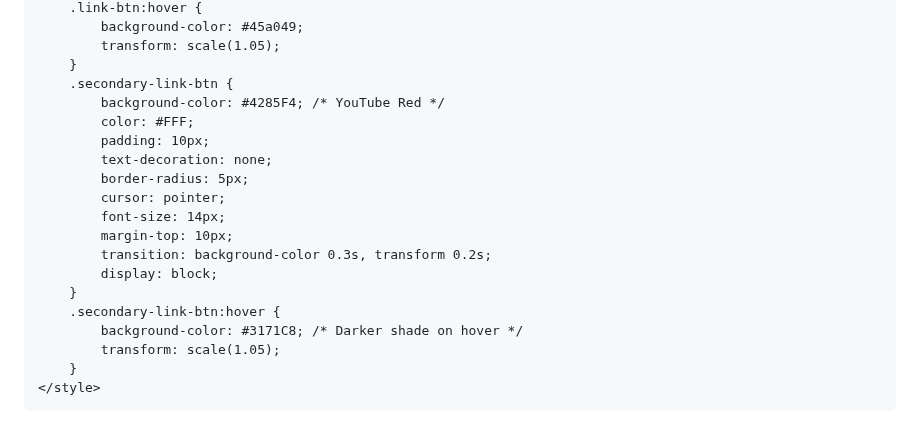
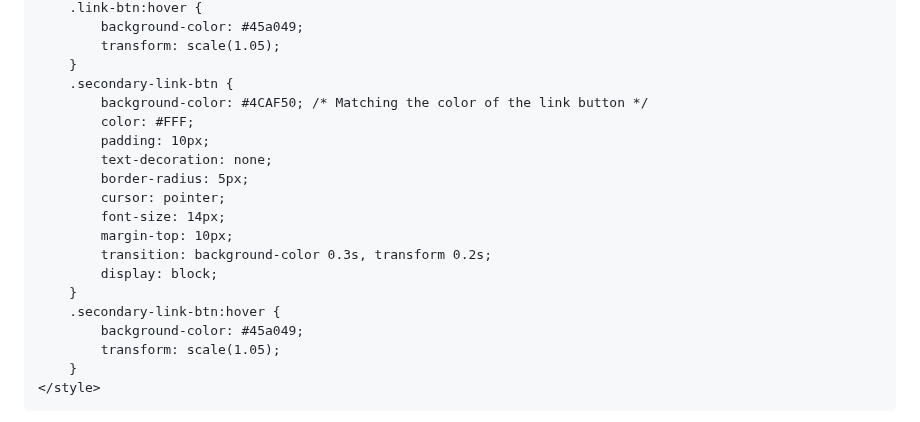
Before and after one commit to thepixelbest12/thepixelbest12.github.io, a Markdown page: README.md, the part around one of its changes. Drawn GitHub-style.

```diff
--- a/README.md
+++ b/README.md
@@ -91,7 +91,7 @@
             transform: scale(1.05);
         }
         .secondary-link-btn {
-            background-color: #4285F4; /* YouTube Red */
+            background-color: #4CAF50; /* Matching the color of the link button */
             color: #FFF;
             padding: 10px;
             text-decoration: none;
@@ -103,7 +103,7 @@
             display: block;
         }
         .secondary-link-btn:hover {
-            background-color: #3171C8; /* Darker shade on hover */
+            background-color: #45a049;
             transform: scale(1.05);
         }
     </style>
```
Also changed, not shown: other parts of README.md (+3 -0 lines).
